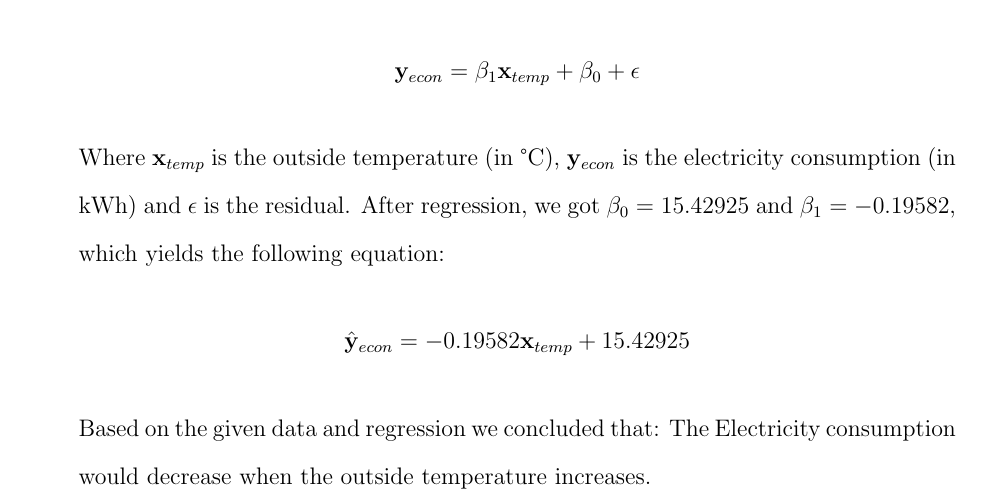
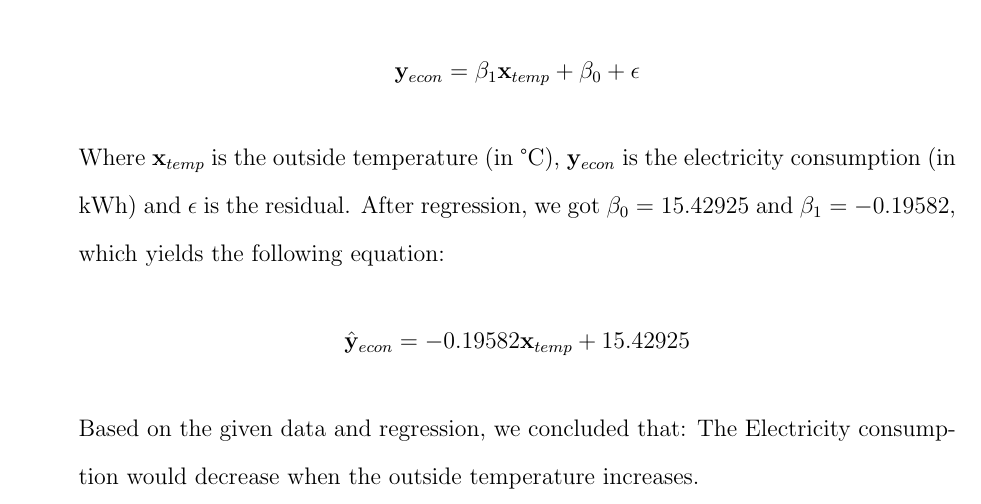
Before and after one commit to cld4h/STAT_5320_Assignment2, a LaTeX document (Ast2.tex): part of page 1 of 5, cut so that both start at the same text. Compiled offline with pdfLaTeX.

Commit message:
add a comma

```diff
--- a/Ast2.tex
+++ b/Ast2.tex
@@ -56,7 +56,7 @@ Where $\mathbf{x}_{temp}$ is the outside temperature (in °C), $\mathbf{y}_{econ
 \[
 \hat{\mathbf{y}}_{econ} = -0.19582 \mathbf{x}_{temp} + 15.42925
 \]
-Based on the given data and regression we concluded that:
+Based on the given data and regression, we concluded that:
 The Electricity consumption would decrease when the outside temperature increases.
 \item The point estimate for the average electricity consumption are given in Table~\ref{Tab:1}.
 
```
